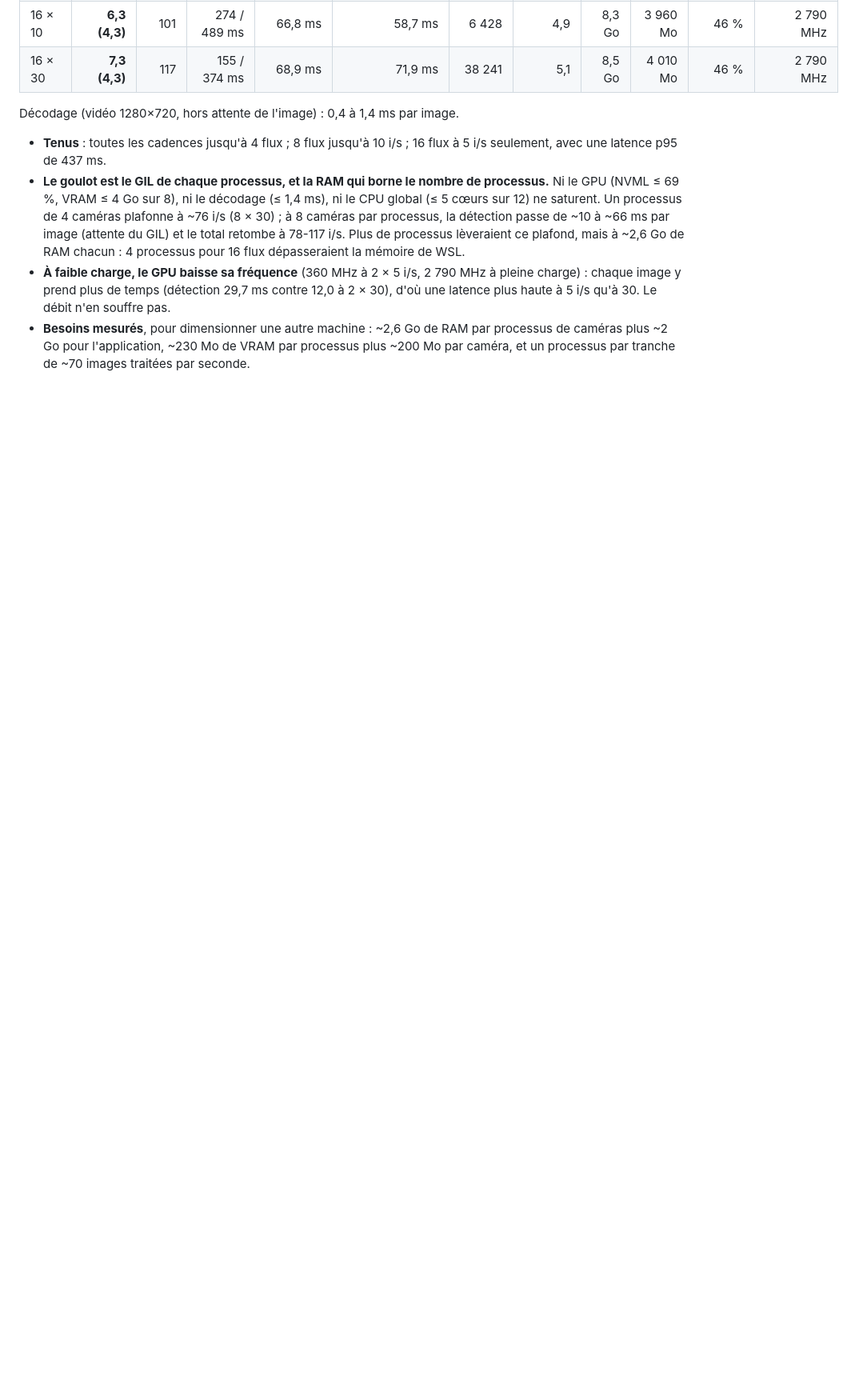
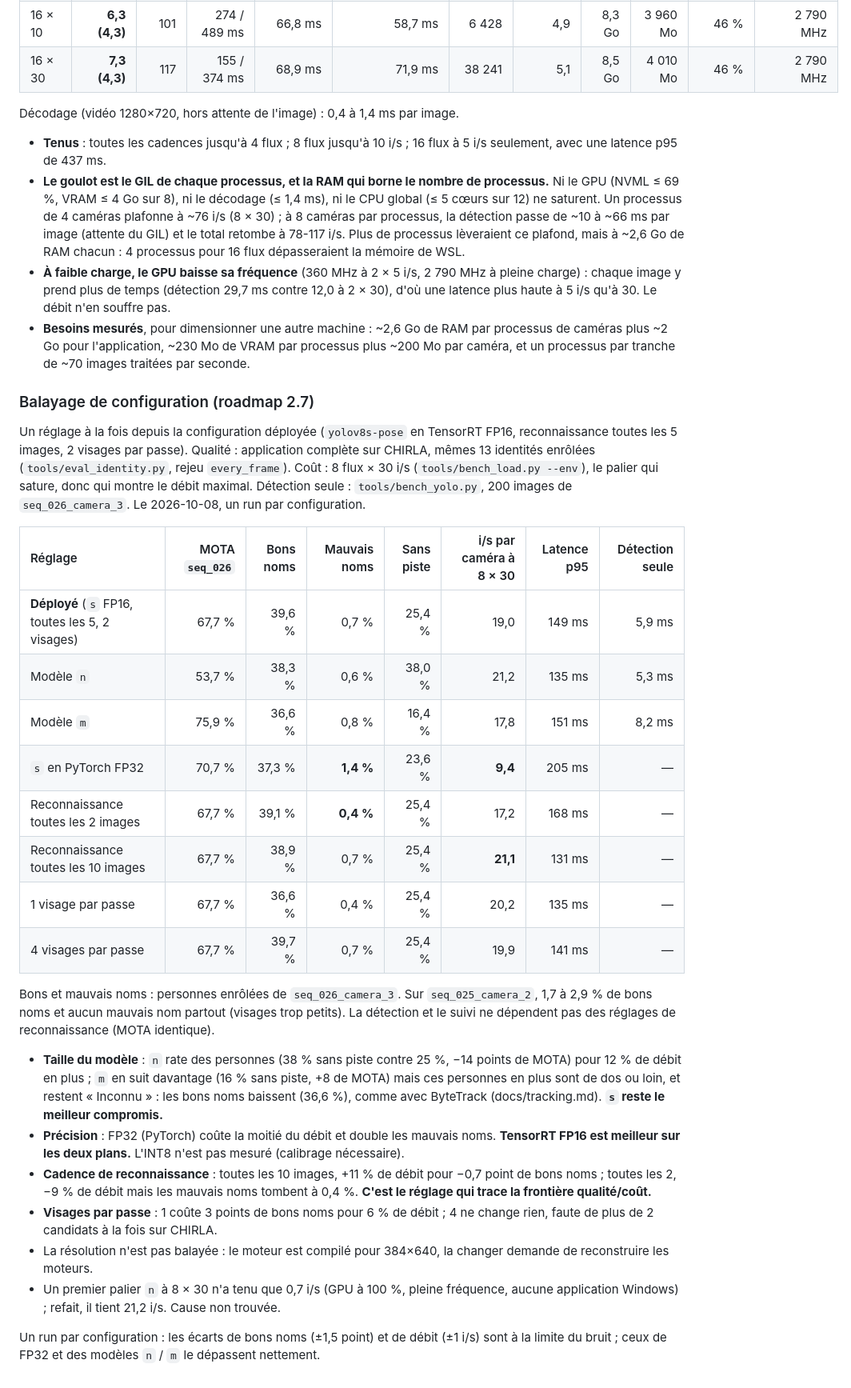
Before and after one commit to Armand-LAUENER/Project_VisionCam, a Markdown page: docs/performance.md, the part around the change. Shown at 80% size. Drawn GitHub-style; blank space fills up the shorter version.

Commit message:
docs: sweep model, precision and recognition settings
yolov8s-pose in TensorRT FP16 stays the best trade-off: n misses people,
m tracks more without naming more, FP32 halves throughput and doubles wrong
names. Recognition cadence draws the quality/cost frontier: every 10 frames
gives 11% more throughput for 0.7 point of right names, every 2 frames cuts
wrong names to 0.4%. Roadmap 2.7 now aims at adapting to the number of
active cameras rather than fixed tiers.

```diff
--- a/docs/performance.md
+++ b/docs/performance.md
@@ -541,3 +541,52 @@ Décodage (vidéo 1280×720, hors attente de l'image) : 0,4 à 1,4 ms par image.
   par processus de caméras plus ~2 Go pour l'application, ~230 Mo de VRAM
   par processus plus ~200 Mo par caméra, et un processus par tranche de
   ~70 images traitées par seconde.
+
+### Balayage de configuration (roadmap 2.7)
+
+Un réglage à la fois depuis la configuration déployée (`yolov8s-pose` en
+TensorRT FP16, reconnaissance toutes les 5 images, 2 visages par passe).
+Qualité : application complète sur CHIRLA, mêmes 13 identités enrôlées
+(`tools/eval_identity.py`, rejeu `every_frame`). Coût : 8 flux × 30 i/s
+(`tools/bench_load.py --env`), le palier qui sature, donc qui montre le débit
+maximal. Détection seule : `tools/bench_yolo.py`, 200 images de
+`seq_026_camera_3`. Le 2026-10-08, un run par configuration.
+
+| Réglage | MOTA `seq_026` | Bons noms | Mauvais noms | Sans piste | i/s par caméra à 8 × 30 | Latence p95 | Détection seule |
+|:--|---:|---:|---:|---:|---:|---:|---:|
+| **Déployé** (`s` FP16, toutes les 5, 2 visages) | 67,7 % | 39,6 % | 0,7 % | 25,4 % | 19,0 | 149 ms | 5,9 ms |
+| Modèle `n` | 53,7 % | 38,3 % | 0,6 % | 38,0 % | 21,2 | 135 ms | 5,3 ms |
+| Modèle `m` | 75,9 % | 36,6 % | 0,8 % | 16,4 % | 17,8 | 151 ms | 8,2 ms |
+| `s` en PyTorch FP32 | 70,7 % | 37,3 % | **1,4 %** | 23,6 % | **9,4** | 205 ms | — |
+| Reconnaissance toutes les 2 images | 67,7 % | 39,1 % | **0,4 %** | 25,4 % | 17,2 | 168 ms | — |
+| Reconnaissance toutes les 10 images | 67,7 % | 38,9 % | 0,7 % | 25,4 % | **21,1** | 131 ms | — |
+| 1 visage par passe | 67,7 % | 36,6 % | 0,4 % | 25,4 % | 20,2 | 135 ms | — |
+| 4 visages par passe | 67,7 % | 39,7 % | 0,7 % | 25,4 % | 19,9 | 141 ms | — |
+
+Bons et mauvais noms : personnes enrôlées de `seq_026_camera_3`. Sur
+`seq_025_camera_2`, 1,7 à 2,9 % de bons noms et aucun mauvais nom partout
+(visages trop petits). La détection et le suivi ne dépendent pas des réglages
+de reconnaissance (MOTA identique).
+
+- **Taille du modèle** : `n` rate des personnes (38 % sans piste contre 25 %,
+  −14 points de MOTA) pour 12 % de débit en plus ; `m` en suit davantage
+  (16 % sans piste, +8 de MOTA) mais ces personnes en plus sont de dos ou
+  loin, et restent « Inconnu » : les bons noms baissent (36,6 %), comme avec
+  ByteTrack (docs/tracking.md). **`s` reste le meilleur compromis.**
+- **Précision** : FP32 (PyTorch) coûte la moitié du débit et double les
+  mauvais noms. **TensorRT FP16 est meilleur sur les deux plans.** L'INT8
+  n'est pas mesuré (calibrage nécessaire).
+- **Cadence de reconnaissance** : toutes les 10 images, +11 % de débit pour
+  −0,7 point de bons noms ; toutes les 2, −9 % de débit mais les mauvais noms
+  tombent à 0,4 %. **C'est le réglage qui trace la frontière qualité/coût.**
+- **Visages par passe** : 1 coûte 3 points de bons noms pour 6 % de débit ;
+  4 ne change rien, faute de plus de 2 candidats à la fois sur CHIRLA.
+- La résolution n'est pas balayée : le moteur est compilé pour 384×640, la
+  changer demande de reconstruire les moteurs.
+- Un premier palier `n` à 8 × 30 n'a tenu que 0,7 i/s (GPU à 100 %, pleine
+  fréquence, aucune application Windows) ; refait, il tient 21,2 i/s. Cause
+  non trouvée.
+
+Un run par configuration : les écarts de bons noms (±1,5 point) et de débit
+(±1 i/s) sont à la limite du bruit ; ceux de FP32 et des modèles `n` / `m` le
+dépassent nettement.
```
Also changed, not shown: docs/improvements-backlog.md (+4 -0 lines), docs/roadmap_VisionCam.md (+10 -5 lines).
